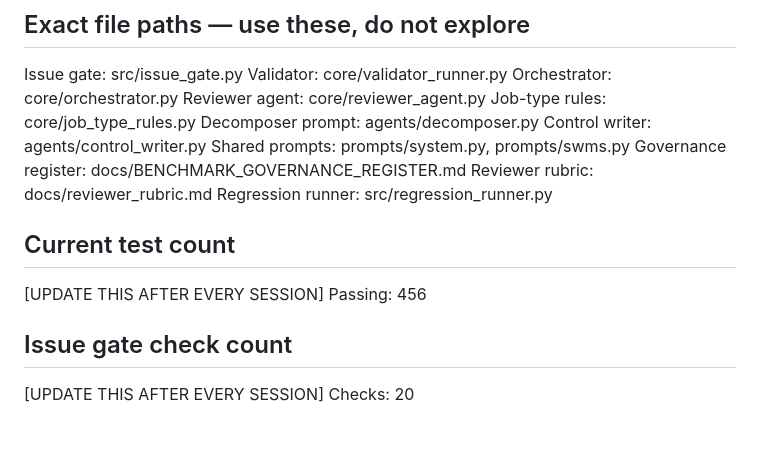
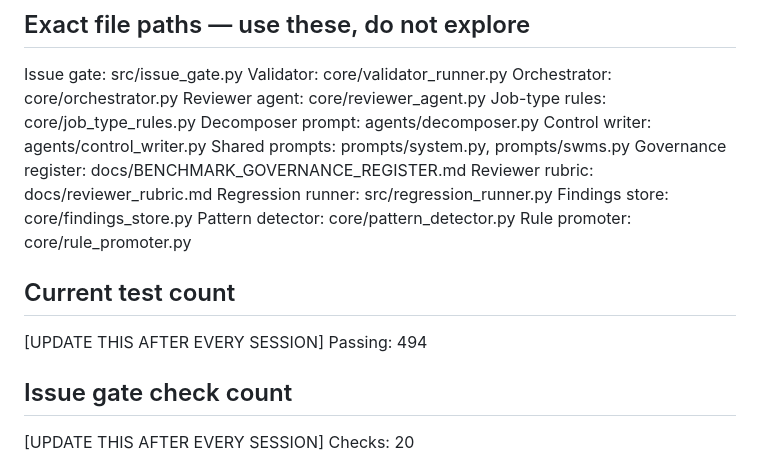
Before and after one commit to mcxl/gatekeeper, a Markdown page: SESSION_START.md, the part around the change. GitHub-like rendering; blank space fills up the shorter version.

Commit message:
docs: update SESSION_START with self-learning layer assets and test count
Co-Authored-By: Claude Opus 4.6 (1M context) <noreply@anthropic.com>

```diff
--- a/SESSION_START.md
+++ b/SESSION_START.md
@@ -36,10 +36,13 @@ Shared prompts:      prompts/system.py, prompts/swms.py
 Governance register: docs/BENCHMARK_GOVERNANCE_REGISTER.md
 Reviewer rubric:     docs/reviewer_rubric.md
 Regression runner:   src/regression_runner.py
+Findings store:      core/findings_store.py
+Pattern detector:    core/pattern_detector.py
+Rule promoter:       core/rule_promoter.py
 
 ## Current test count
 [UPDATE THIS AFTER EVERY SESSION]
-Passing: 456
+Passing: 494
 
 ## Issue gate check count
 [UPDATE THIS AFTER EVERY SESSION]
```
